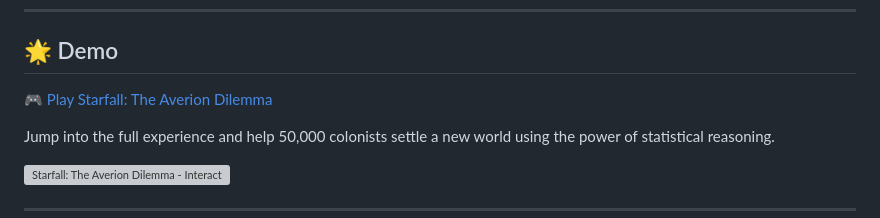
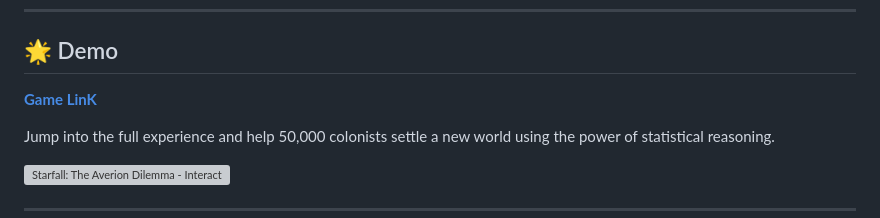
Before and after one commit to kiranraathod/starfall_central_tendency, a Markdown page: README.md, the part around the change. Rendered like a GitHub page; grey boxes are pictures that could not be loaded.

```diff
--- a/README.md
+++ b/README.md
@@ -6,7 +6,7 @@
 
 ## 🌟 Demo
 
-[🎮 Play Starfall: The Averion Dilemma](**https://kiranraathod.github.io/starfall_central_tendency/**)
+[**Game LinK**](https://kiranraathod.github.io/starfall_central_tendency/)
 
 Jump into the full experience and help 50,000 colonists settle a new world using the power of statistical reasoning.
 
```
